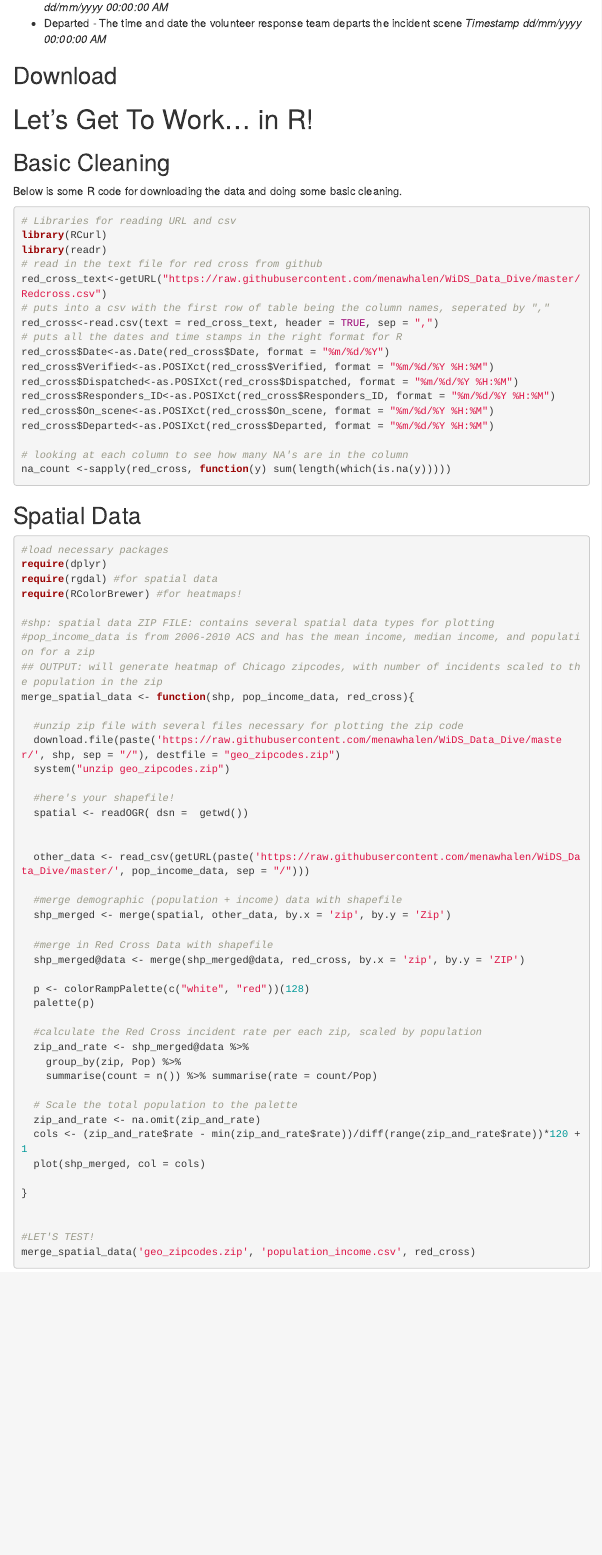
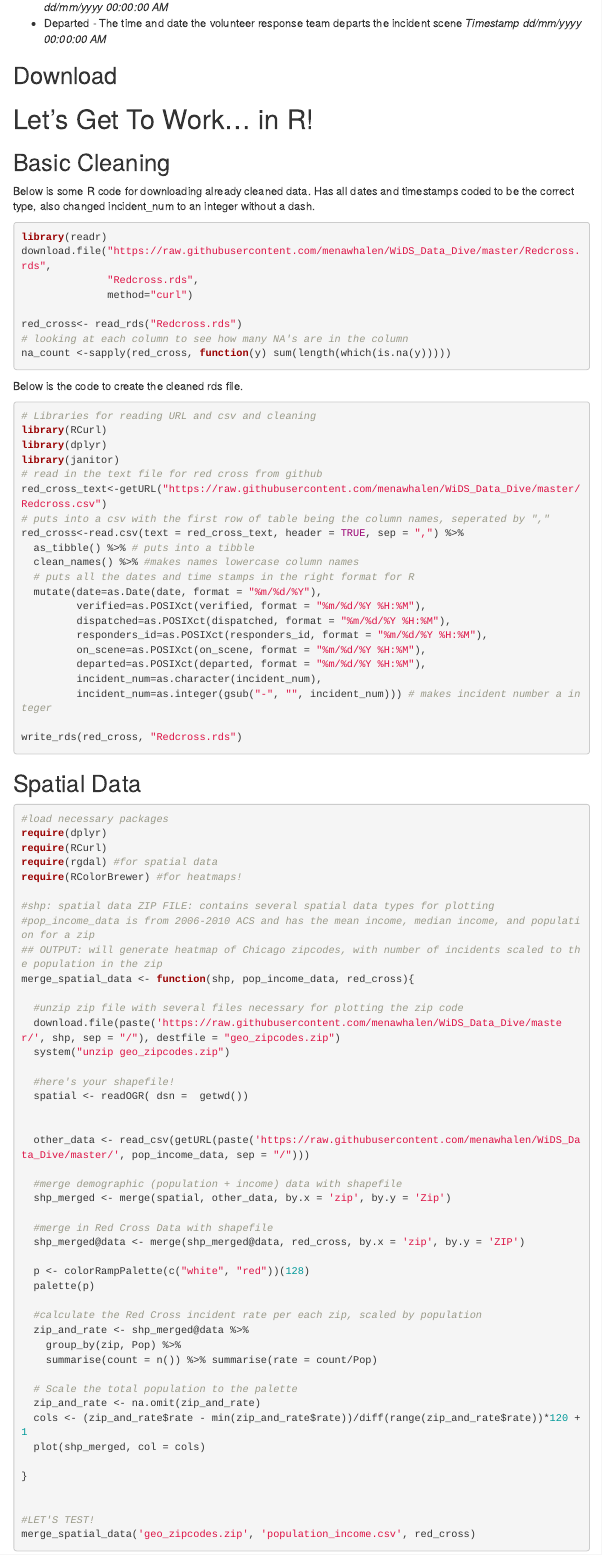
Before and after one commit to menawhalen/WiDS_Data_Dive, an R Markdown document (index.Rmd): the page in a window 1100 px wide, from 2400 px down. The pictures show the output file index.html that the author committed with the source, opened offline; menus at the side of the page are left out.

Commit message:
create easy download of data

````diff
--- a/index.Rmd
+++ b/index.Rmd
@@ -91,25 +91,43 @@ The code book will list each variable name with a description followed by the va
 # Let's Get To Work... in R!
 
 ## Basic Cleaning
-Below is some R code for downloading the data and doing some basic cleaning.
-```{r basicclean, warning=FALSE, message=FALSE}
-# Libraries for reading URL and csv
+Below is some R code for downloading already cleaned data. Has all dates and timestamps coded to be the correct type, also changed incident_num to an integer without a dash.
+```{r download, warning=FALSE, message=FALSE}
+library(readr)
+download.file("https://raw.githubusercontent.com/menawhalen/WiDS_Data_Dive/master/Redcross.rds",
+              "Redcross.rds",
+              method="curl")
+
+red_cross<- read_rds("Redcross.rds")
+# looking at each column to see how many NA's are in the column
+na_count <-sapply(red_cross, function(y) sum(length(which(is.na(y)))))
+```
+
+
+Below is the code to create the cleaned rds file.
+```{r howtoclean, warning=FALSE, message=FALSE, eval=FALSE}
+# Libraries for reading URL and csv and cleaning
 library(RCurl)
-library(readr)
+library(dplyr)
+library(janitor)
 # read in the text file for red cross from github
 red_cross_text<-getURL("https://raw.githubusercontent.com/menawhalen/WiDS_Data_Dive/master/Redcross.csv")
 # puts into a csv with the first row of table being the column names, seperated by ","
-red_cross<-read.csv(text = red_cross_text, header = TRUE, sep = ",")
-# puts all the dates and time stamps in the right format for R
-red_cross$Date<-as.Date(red_cross$Date, format = "%m/%d/%Y")
-red_cross$Verified<-as.POSIXct(red_cross$Verified, format = "%m/%d/%Y %H:%M")
-red_cross$Dispatched<-as.POSIXct(red_cross$Dispatched, format = "%m/%d/%Y %H:%M")
-red_cross$Responders_ID<-as.POSIXct(red_cross$Responders_ID, format = "%m/%d/%Y %H:%M")
-red_cross$On_scene<-as.POSIXct(red_cross$On_scene, format = "%m/%d/%Y %H:%M")
-red_cross$Departed<-as.POSIXct(red_cross$Departed, format = "%m/%d/%Y %H:%M")
+red_cross<-read.csv(text = red_cross_text, header = TRUE, sep = ",") %>%
+  as_tibble() %>% # puts into a tibble
+  clean_names() %>% #makes names lowercase column names
+  # puts all the dates and time stamps in the right format for R
+  mutate(date=as.Date(date, format = "%m/%d/%Y"),
+         verified=as.POSIXct(verified, format = "%m/%d/%Y %H:%M"),
+         dispatched=as.POSIXct(dispatched, format = "%m/%d/%Y %H:%M"),
+         responders_id=as.POSIXct(responders_id, format = "%m/%d/%Y %H:%M"),
+         on_scene=as.POSIXct(on_scene, format = "%m/%d/%Y %H:%M"),
+         departed=as.POSIXct(departed, format = "%m/%d/%Y %H:%M"),
+         incident_num=as.character(incident_num),
+         incident_num=as.integer(gsub("-", "", incident_num))) # makes incident number a integer
 
-# looking at each column to see how many NA's are in the column
-na_count <-sapply(red_cross, function(y) sum(length(which(is.na(y)))))
+write_rds(red_cross, "Redcross.rds")
+
 ```
 
 ## Spatial Data
@@ -117,6 +135,7 @@ na_count <-sapply(red_cross, function(y) sum(length(which(is.na(y)))))
 ```{r spatialdata, message=FALSE, warning=FALSE}
 #load necessary packages
 require(dplyr)
+require(RCurl)
 require(rgdal) #for spatial data
 require(RColorBrewer) #for heatmaps!
 
````
Also changed, not shown: index.html.
